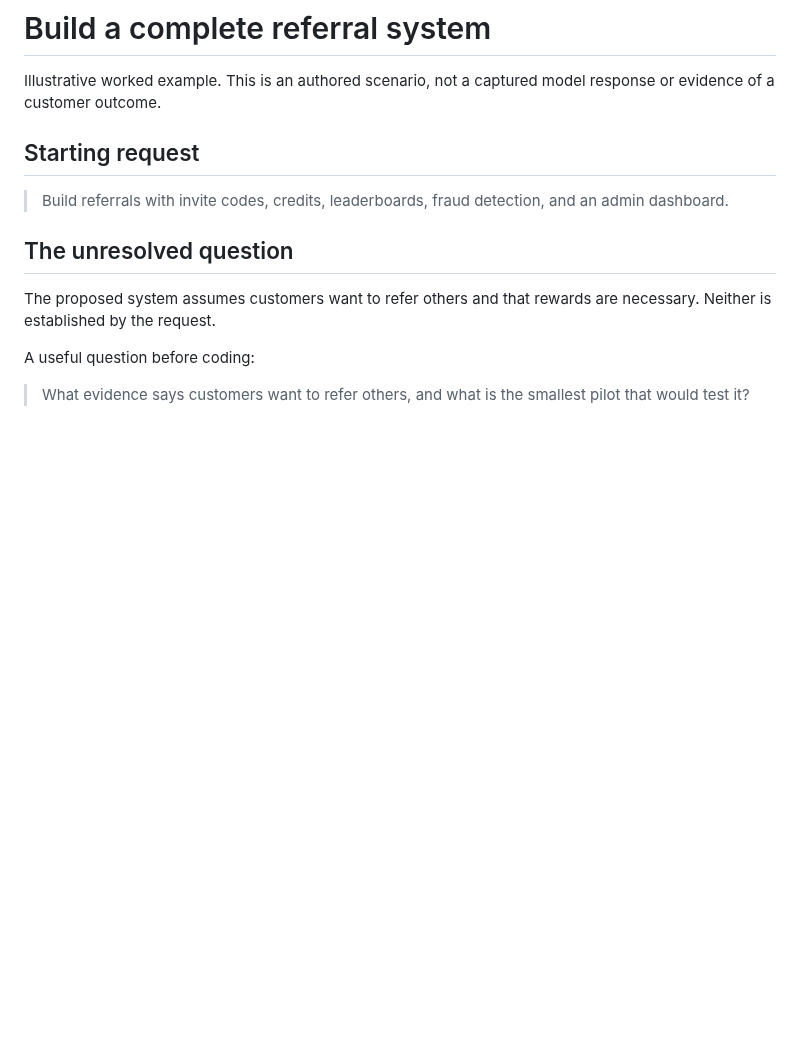
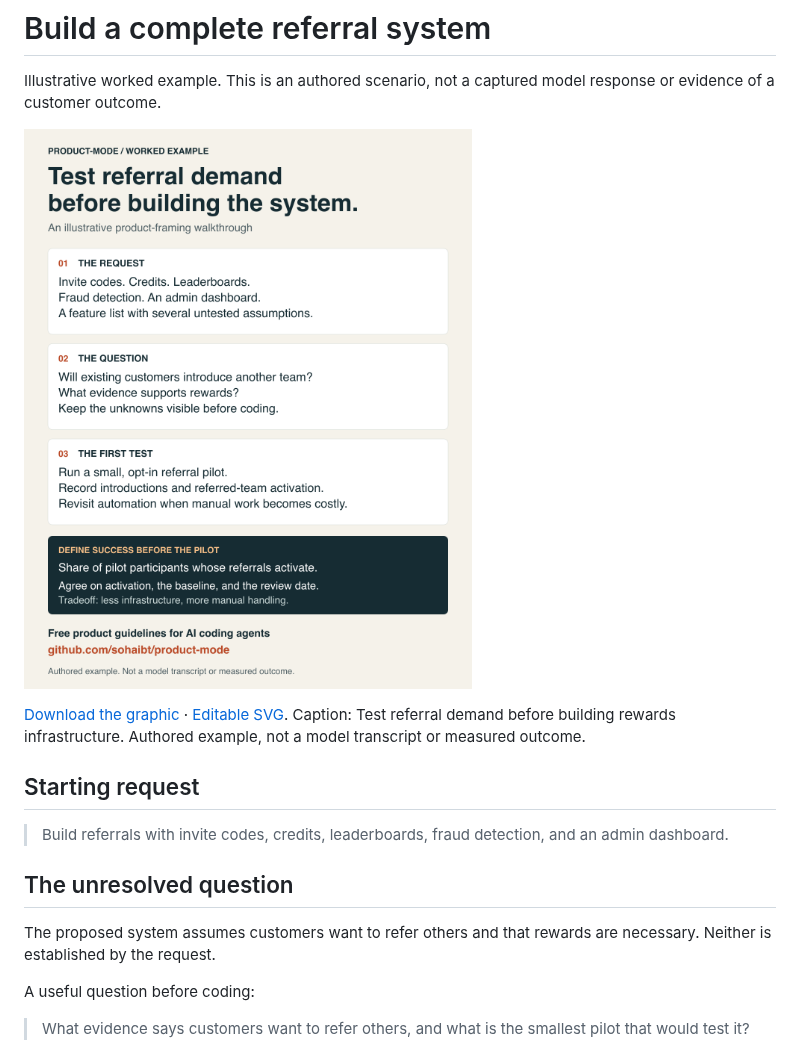
Before and after one commit to sohaibt/product-mode, a Markdown page: examples/referrals.md, the part around the change. Drawn GitHub-style; pictures changed too: examples/media/referral-pilot.png (added); blank space fills up the shorter version.

Commit message:
docs: add shareable referral pilot example graphic (#3)

```diff
--- a/examples/referrals.md
+++ b/examples/referrals.md
@@ -1,6 +1,10 @@
 # Build a complete referral system
 
 Illustrative worked example. This is an authored scenario, not a captured model response or evidence of a customer outcome.
+
+![Illustrative referral pilot: start with the feature request, identify unknown demand, run an opt-in pilot, and measure referred-team activation.](./media/referral-pilot.png)
+
+[Download the graphic](./media/referral-pilot.png) · [Editable SVG](./media/referral-pilot.svg). Caption: Test referral demand before building rewards infrastructure. Authored example, not a model transcript or measured outcome.
 
 ## Starting request
 
```
Also changed, not shown: 1 other file.
